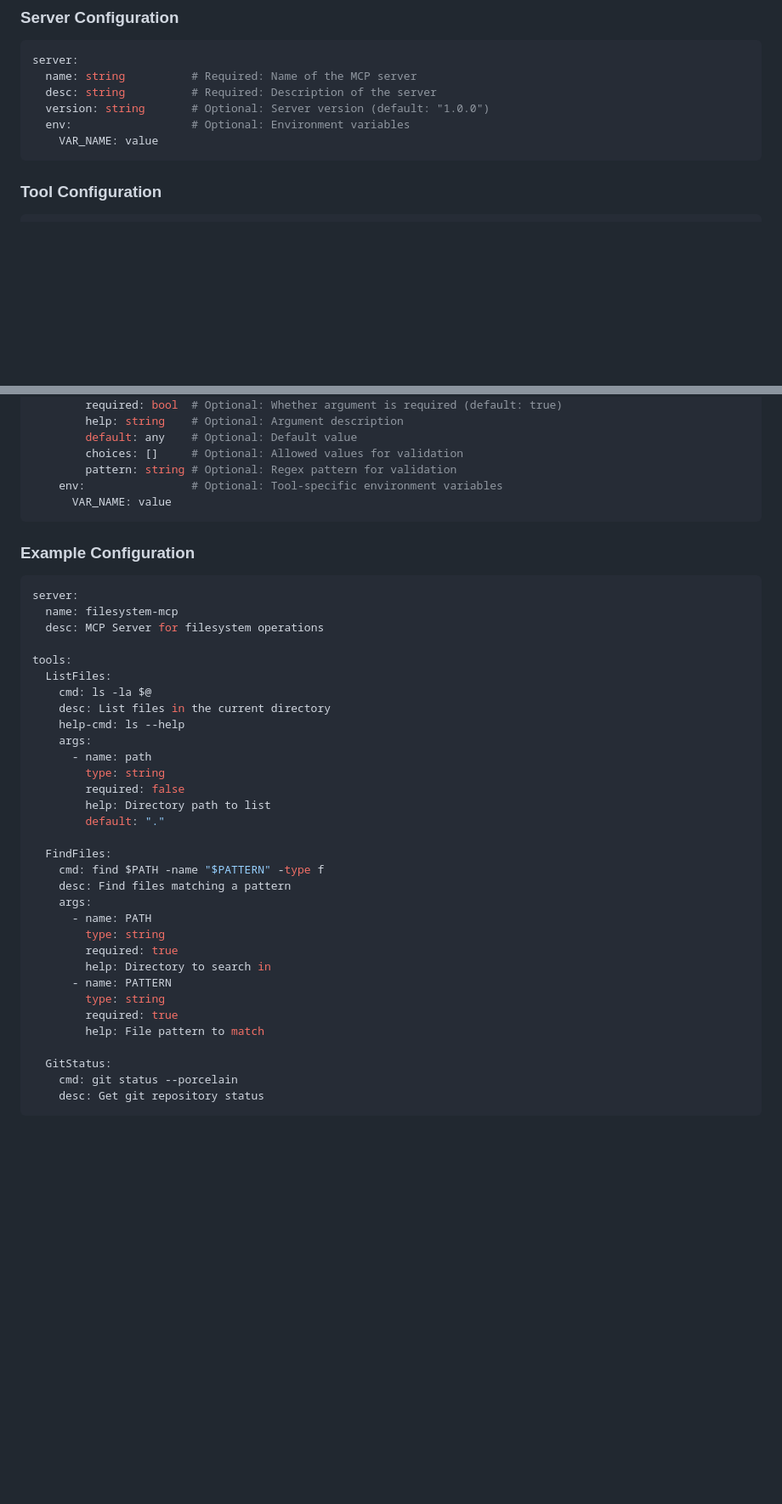
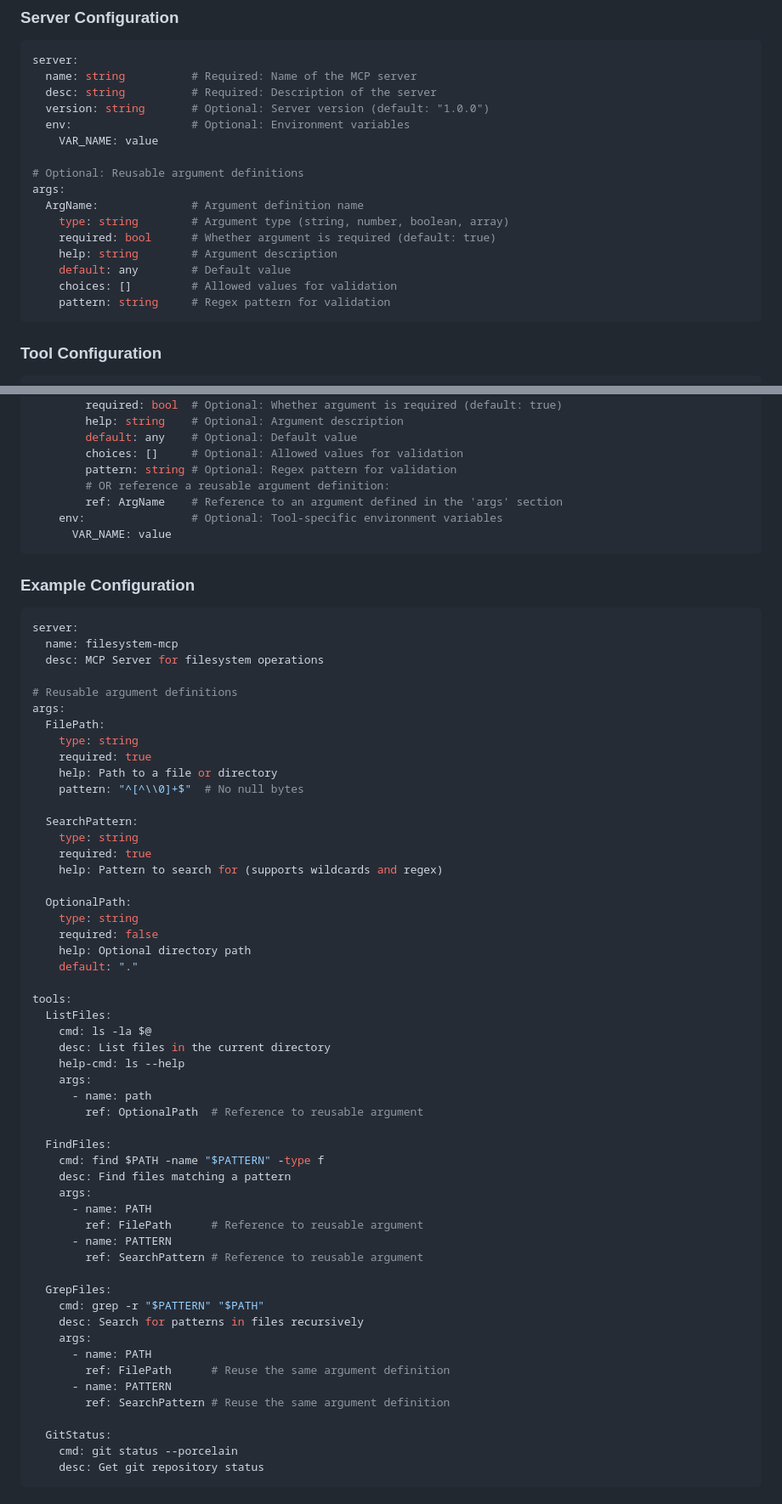
Before and after one commit to BlakeASmith/shellmcp, a Markdown page: README.md, 2 parts joined by grey strips. Shown at 85% size. GitHub-like rendering; blank space fills up the shorter version.

Commit message:
feat: Add reusable argument definitions
Co-authored-by: blakeinvictoria <blakeinvictoria@gmail.com>

````diff
--- a/README.md
+++ b/README.md
@@ -14,6 +14,16 @@ server:
   version: string       # Optional: Server version (default: "1.0.0")
   env:                  # Optional: Environment variables
     VAR_NAME: value
+
+# Optional: Reusable argument definitions
+args:
+  ArgName:              # Argument definition name
+    type: string        # Argument type (string, number, boolean, array)
+    required: bool      # Whether argument is required (default: true)
+    help: string        # Argument description
+    default: any        # Default value
+    choices: []         # Allowed values for validation
+    pattern: string     # Regex pattern for validation
 ```
 
 ### Tool Configuration
@@ -32,6 +42,8 @@ tools:
         default: any    # Optional: Default value
         choices: []     # Optional: Allowed values for validation
         pattern: string # Optional: Regex pattern for validation
+        # OR reference a reusable argument definition:
+        ref: ArgName    # Reference to an argument defined in the 'args' section
     env:                # Optional: Tool-specific environment variables
       VAR_NAME: value
 ```
@@ -43,6 +55,25 @@ server:
   name: filesystem-mcp
   desc: MCP Server for filesystem operations
 
+# Reusable argument definitions
+args:
+  FilePath:
+    type: string
+    required: true
+    help: Path to a file or directory
+    pattern: "^[^\\0]+$"  # No null bytes
+
+  SearchPattern:
+    type: string
+    required: true
+    help: Pattern to search for (supports wildcards and regex)
+
+  OptionalPath:
+    type: string
+    required: false
+    help: Optional directory path
+    default: "."
+
 tools:
   ListFiles:
     cmd: ls -la $@
@@ -50,23 +81,25 @@ tools:
     help-cmd: ls --help
     args:
       - name: path
-        type: string
-        required: false
-        help: Directory path to list
-        default: "."
+        ref: OptionalPath  # Reference to reusable argument
 
   FindFiles:
     cmd: find $PATH -name "$PATTERN" -type f
     desc: Find files matching a pattern
     args:
       - name: PATH
-        type: string
-        required: true
-        help: Directory to search in
+        ref: FilePath      # Reference to reusable argument
       - name: PATTERN
-        type: string
-        required: true
-        help: File pattern to match
+        ref: SearchPattern # Reference to reusable argument
+
+  GrepFiles:
+    cmd: grep -r "$PATTERN" "$PATH"
+    desc: Search for patterns in files recursively
+    args:
+      - name: PATH
+        ref: FilePath      # Reuse the same argument definition
+      - name: PATTERN
+        ref: SearchPattern # Reuse the same argument definition
 
   GitStatus:
     cmd: git status --porcelain
````
